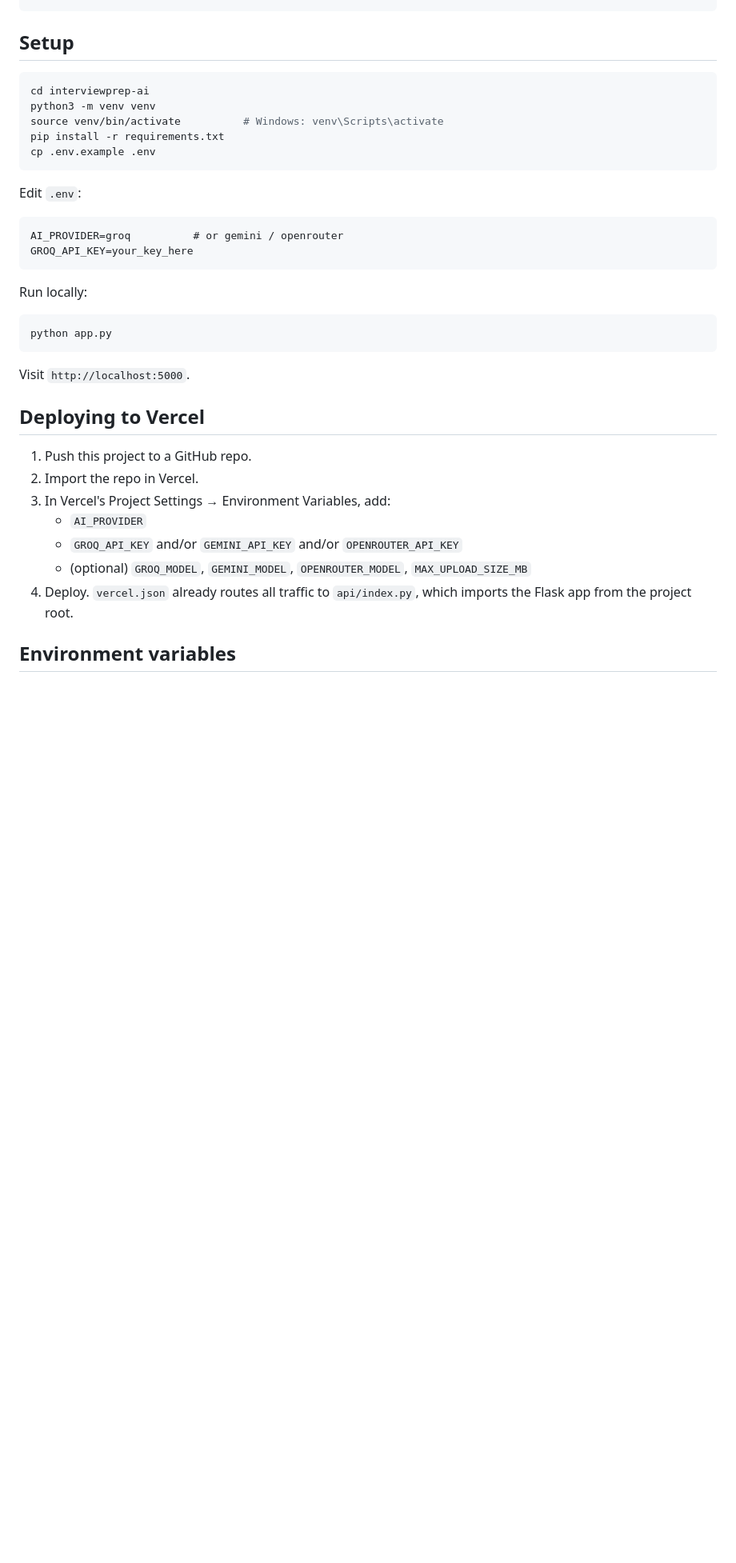
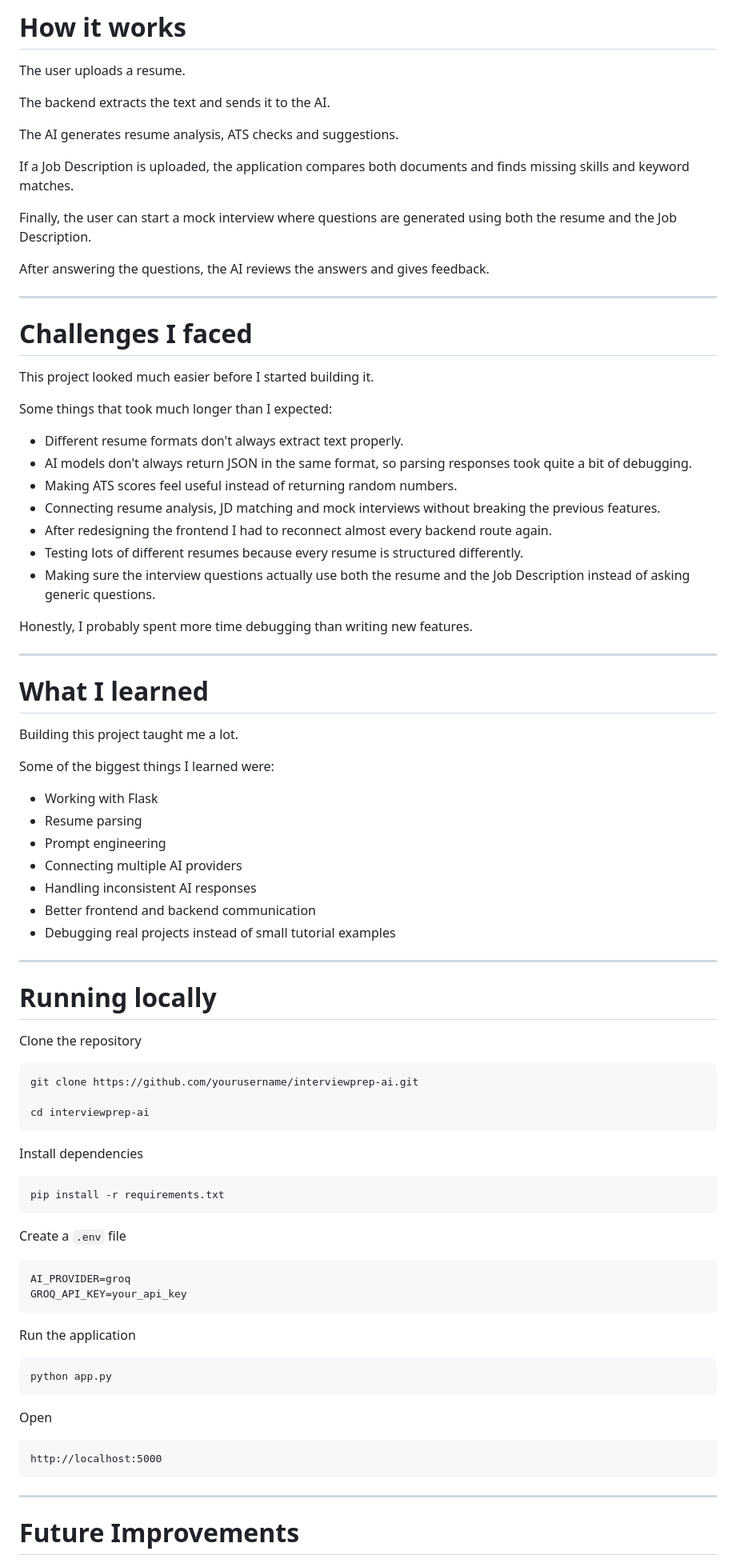
Before and after one commit to Nikhil20222/interviewprep-ai, a Markdown page: README.md, the part around one of its changes. Shown at 80% size. Rendered like a GitHub page; blank space fills up the shorter version.

Commit message:
Update README with project details and development notes

````diff
--- a/README.md
+++ b/README.md
@@ -59,40 +81,89 @@ interviewprep-ai/
+# How it works
+
+The user uploads a resume.
+
+The backend extracts the text and sends it to the AI.
+
+The AI generates resume analysis, ATS checks and suggestions.
+
+If a Job Description is uploaded, the application compares both documents and finds missing skills and keyword matches.
+
+Finally, the user can start a mock interview where questions are generated using both the resume and the Job Description.
+
+After answering the questions, the AI reviews the answers and gives feedback.
+
+---
+
+# Challenges I faced
+
+This project looked much easier before I started building it.
+
+Some things that took much longer than I expected:
+
+- Different resume formats don't always extract text properly.
+- AI models don't always return JSON in the same format, so parsing responses took quite a bit of debugging.
+- Making ATS scores feel useful instead of returning random numbers.
+- Connecting resume analysis, JD matching and mock interviews without breaking the previous features.
+- After redesigning the frontend I had to reconnect almost every backend route again.
+- Testing lots of different resumes because every resume is structured differently.
+- Making sure the interview questions actually use both the resume and the Job Description instead of asking generic questions.
+
+Honestly, I probably spent more time debugging than writing new features.
+
+---
+
+# What I learned
+
+Building this project taught me a lot.
+
+Some of the biggest things I learned were:
+
+- Working with Flask
+- Resume parsing
+- Prompt engineering
+- Connecting multiple AI providers
+- Handling inconsistent AI responses
+- Better frontend and backend communication
+- Debugging real projects instead of small tutorial examples
+
+---
+
+# Running locally
+
+Clone the repository
+
+```bash
+git clone https://github.com/yourusername/interviewprep-ai.git
+
+cd interviewprep-ai
 ```
 
-## Setup
+Install dependencies
 
 ```bash
-cd interviewprep-ai
-python3 -m venv venv
-source venv/bin/activate          # Windows: venv\Scripts\activate
 pip install -r requirements.txt
-cp .env.example .env
 ```
 
-Edit `.env`:
+Create a `.env` file
 
-```
-AI_PROVIDER=groq          # or gemini / openrouter
-GROQ_API_KEY=your_key_here
+```env
+AI_PROVIDER=groq
+GROQ_API_KEY=your_api_key
 ```
 
-Run locally:
+Run the application
 
 ```bash
 python app.py
 ```
 
-Visit `http://localhost:5000`.
+Open
 
-## Deploying to Vercel
+```
+http://localhost:5000
+```
 
-1. Push this project to a GitHub repo.
-2. Import the repo in Vercel.
-3. In Vercel's Project Settings → Environment Variables, add:
-   - `AI_PROVIDER`
-   - `GROQ_API_KEY` and/or `GEMINI_API_KEY` and/or `OPENROUTER_API_KEY`
-   - (optional) `GROQ_MODEL`, `GEMINI_MODEL`, `OPENROUTER_MODEL`, `MAX_UPLOAD_SIZE_MB`
-4. Deploy. `vercel.json` already routes all traffic to `api/index.py`, which imports
-   the Flask app from the project root.
+---
 
-## Environment variables
+# Future Improvements
 
````
Also changed, not shown: other parts of README.md (+93 -90 lines).
